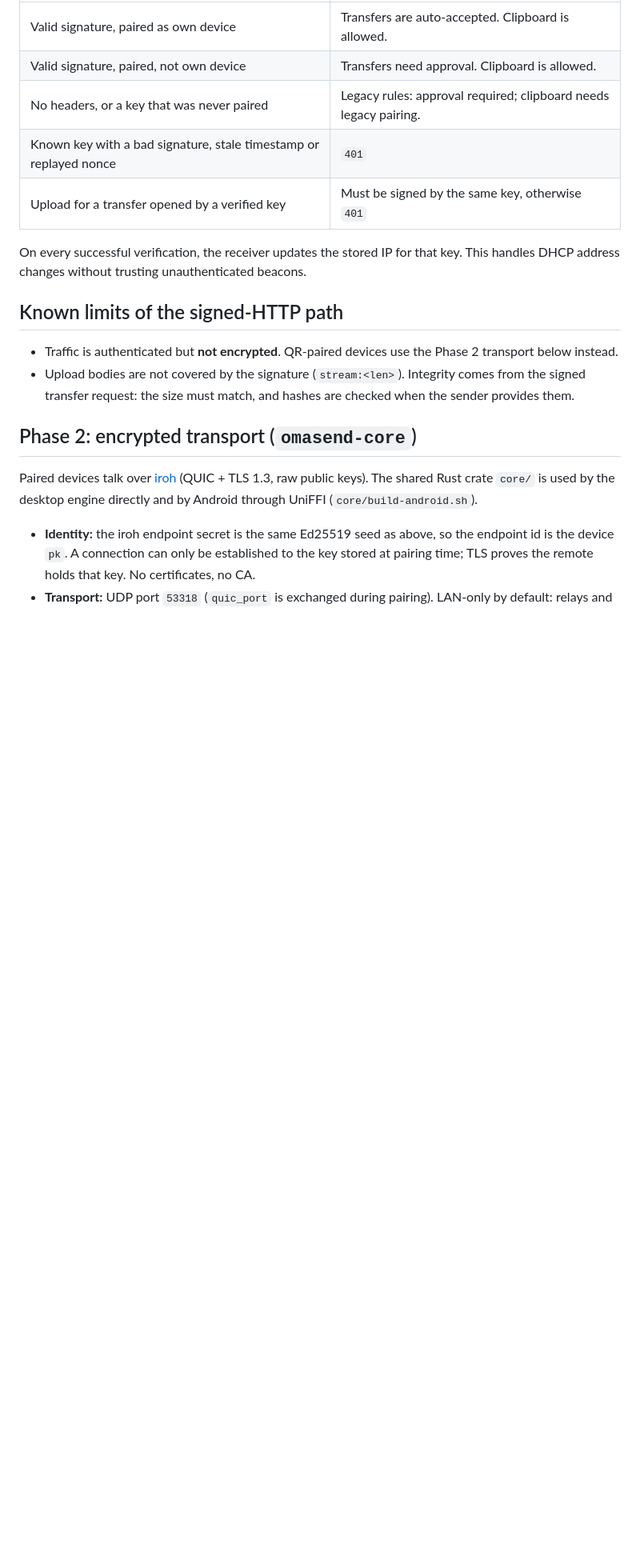
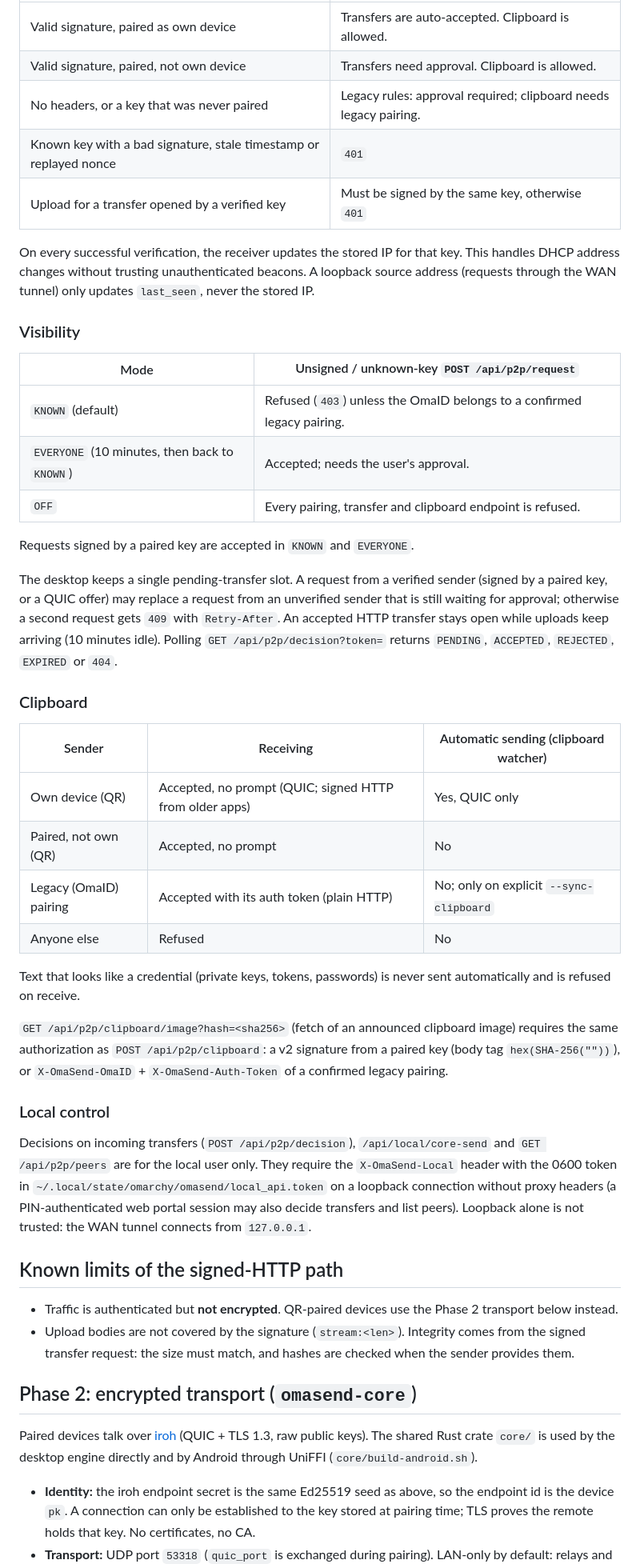
Before and after one commit to ozdil/omarchy-omasend, a Markdown page: PROTOCOL_V2.md, the part around one of its changes. Shown at 80% size. GitHub-like rendering; blank space fills up the shorter version.

```diff
--- a/PROTOCOL_V2.md
+++ b/PROTOCOL_V2.md
@@ -98,7 +120,49 @@ The receiver accepts a request only if all of these hold:
 | Upload for a transfer opened by a verified key | Must be signed by the same key, otherwise `401` |
 
 On every successful verification, the receiver updates the stored IP for that key. This
-handles DHCP address changes without trusting unauthenticated beacons.
+handles DHCP address changes without trusting unauthenticated beacons. A loopback source
+address (requests through the WAN tunnel) only updates `last_seen`, never the stored IP.
+
+### Visibility
+
+| Mode | Unsigned / unknown-key `POST /api/p2p/request` |
+|---|---|
+| `KNOWN` (default) | Refused (`403`) unless the OmaID belongs to a confirmed legacy pairing. |
+| `EVERYONE` (10 minutes, then back to `KNOWN`) | Accepted; needs the user's approval. |
+| `OFF` | Every pairing, transfer and clipboard endpoint is refused. |
+
+Requests signed by a paired key are accepted in `KNOWN` and `EVERYONE`.
+
+The desktop keeps a single pending-transfer slot. A request from a verified sender (signed by a
+paired key, or a QUIC offer) may replace a request from an unverified sender that is still
+waiting for approval; otherwise a second request gets `409` with `Retry-After`. An accepted
+HTTP transfer stays open while uploads keep arriving (10 minutes idle). Polling
+`GET /api/p2p/decision?token=` returns `PENDING`, `ACCEPTED`, `REJECTED`, `EXPIRED` or `404`.
+
+### Clipboard
+
+| Sender | Receiving | Automatic sending (clipboard watcher) |
+|---|---|---|
+| Own device (QR) | Accepted, no prompt (QUIC; signed HTTP from older apps) | Yes, QUIC only |
+| Paired, not own (QR) | Accepted, no prompt | No |
+| Legacy (OmaID) pairing | Accepted with its auth token (plain HTTP) | No; only on explicit `--sync-clipboard` |
+| Anyone else | Refused | No |
+
+Text that looks like a credential (private keys, tokens, passwords) is never sent automatically
+and is refused on receive.
+
+`GET /api/p2p/clipboard/image?hash=<sha256>` (fetch of an announced clipboard image) requires the
+same authorization as `POST /api/p2p/clipboard`: a v2 signature from a paired key (body tag
+`hex(SHA-256(""))`), or `X-OmaSend-OmaID` + `X-OmaSend-Auth-Token` of a confirmed legacy
+pairing.
+
+### Local control
+
+Decisions on incoming transfers (`POST /api/p2p/decision`), `/api/local/core-send` and
+`GET /api/p2p/peers` are for the local user only. They require the `X-OmaSend-Local` header with
+the 0600 token in `~/.local/state/omarchy/omasend/local_api.token` on a loopback connection
+without proxy headers (a PIN-authenticated web portal session may also decide transfers and list
+peers). Loopback alone is not trusted: the WAN tunnel connects from `127.0.0.1`.
 
 ## Known limits of the signed-HTTP path
 
```
Also changed, not shown: other parts of PROTOCOL_V2.md (+39 -10 lines).
